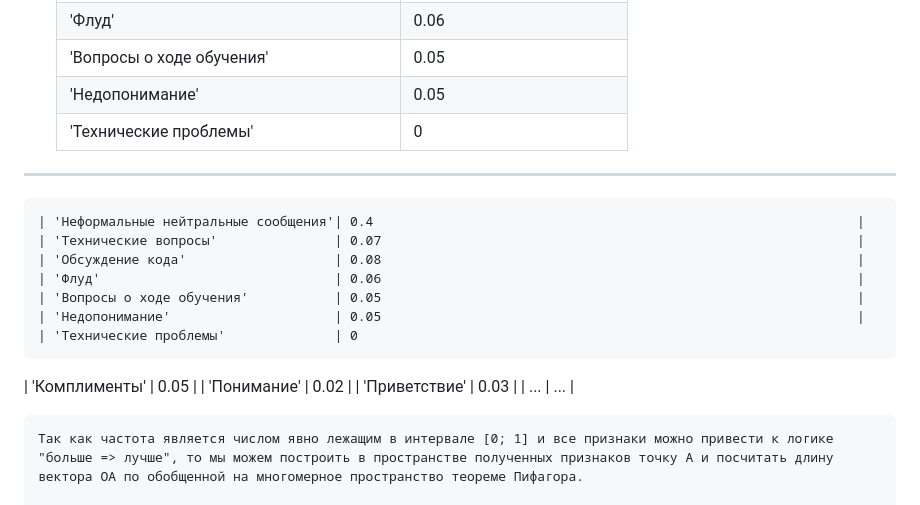
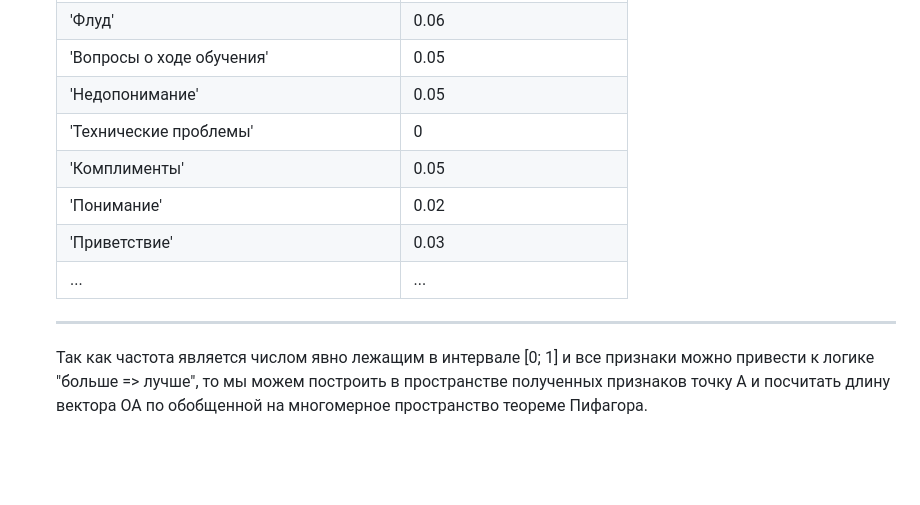
Before and after one commit to IsMarshev/DecontrolAQC, a Markdown page: README.md, the part around the change. Drawn GitHub-style; blank space fills up the shorter version.

```diff
--- a/README.md
+++ b/README.md
@@ -64,19 +64,11 @@
     | 'Вопросы о ходе обучения'           | 0.05                                                             |
     | 'Недопонимание'                     | 0.05                                                             |
     | 'Технические проблемы'              | 0
-------------------------------------------------------------------------------------------------------------
-    | 'Неформальные нейтральные сообщения'| 0.4                                                              |
-    | 'Технические вопросы'               | 0.07                                                             |
-    | 'Обсуждение кода'                   | 0.08                                                             |
-    | 'Флуд'                              | 0.06                                                             |
-    | 'Вопросы о ходе обучения'           | 0.05                                                             |
-    | 'Недопонимание'                     | 0.05                                                             |
-    | 'Технические проблемы'              | 0
    | 'Комплименты'                       | 0.05                                                             |
    | 'Понимание'                         | 0.02                                                             |
    | 'Приветствие'                       | 0.03                                                             |
    | ...                                 | ...                                                              |
-
+   ---------------------------------------------------------------------------------------------------------
     Так как частота является числом явно лежащим в интервале [0; 1] и все признаки можно привести к логике "больше => лучше", то мы можем построить в пространстве полученных признаков точку А и посчитать длину вектора ОА по обобщенной на многомерное пространство теореме Пифагора.
 
     Понятно, что чем больше комплиментов, тем лучше работает преподаватель. Для того, чтобы привести к логике "больше => лучше" другие (явно негативные) признаки вроде "Недопонимание" мы переопределим их значение как:
```
